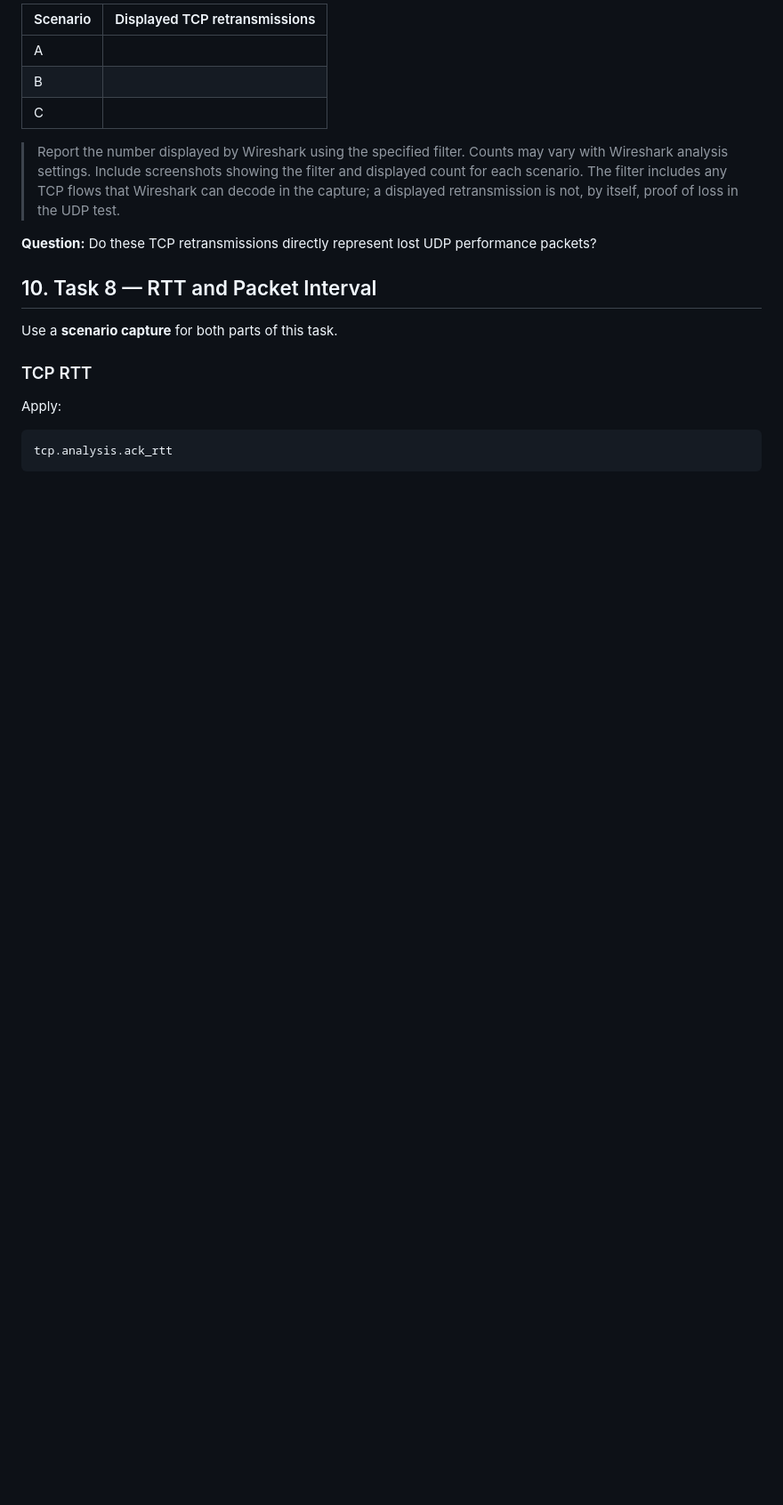
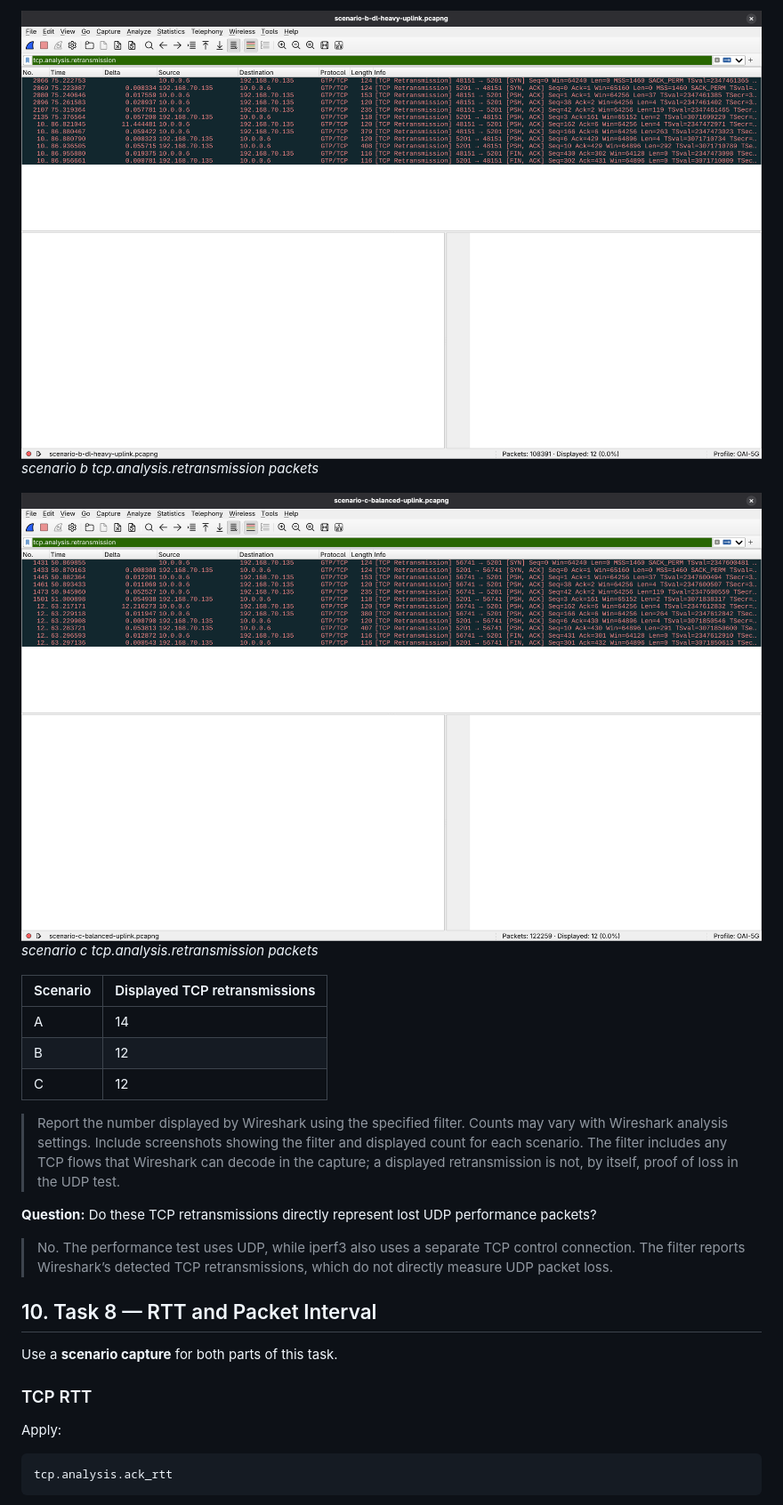
Before and after one commit to Brokeena/WC-2026-T15902207-Charles, a Markdown page: Lab2.md, the part around one of its changes. Shown at 89% size. Rendered like a GitHub page; pictures changed too: attachements/Pasted image 20261104115540.png (added), attachements/Pasted image 20261104115608.png (added); blank space fills up the shorter version.

```diff
--- a/Lab2.md
+++ b/Lab2.md
@@ -449,14 +454,20 @@ Record the number of displayed packets:
 
-|Scenario|Displayed TCP retransmissions|
-|---|---|
-|A||
-|B||
-|C||
+![](attachements/Pasted%20image%2020261104115540.png)
+*scenario b tcp.analysis.retransmission packets*
+
+![](attachements/Pasted%20image%2020261104115608.png)
+*scenario c tcp.analysis.retransmission packets*
+
+| Scenario | Displayed TCP retransmissions |
+| -------- | ----------------------------- |
+| A        | 14                            |
+| B        | 12                            |
+| C        | 12                            |
 
 > Report the number displayed by Wireshark using the specified filter. Counts may vary with Wireshark analysis settings. Include screenshots showing the filter and displayed count for each scenario. The filter includes any TCP flows that Wireshark can decode in the capture; a displayed retransmission is not, by itself, proof of loss in the UDP test.
 
 **Question:** Do these TCP retransmissions directly represent lost UDP performance packets?
-
+> No. The performance test uses UDP, while iperf3 also uses a separate TCP control connection. The filter reports Wireshark’s detected TCP retransmissions, which do not directly measure UDP packet loss.
 ## 10. Task 8 — RTT and Packet Interval
 
 Use a **scenario capture** for both parts of this task.
```
Also changed, not shown: other parts of Lab2.md (+37 -20 lines), README.md (+1 -1 lines), attachements/Pasted image 20261104115059.png (added), attachements/Pasted image 20261104115454.png (added), attachements/Pasted image 20261104120105.png (added), 1 other file.
